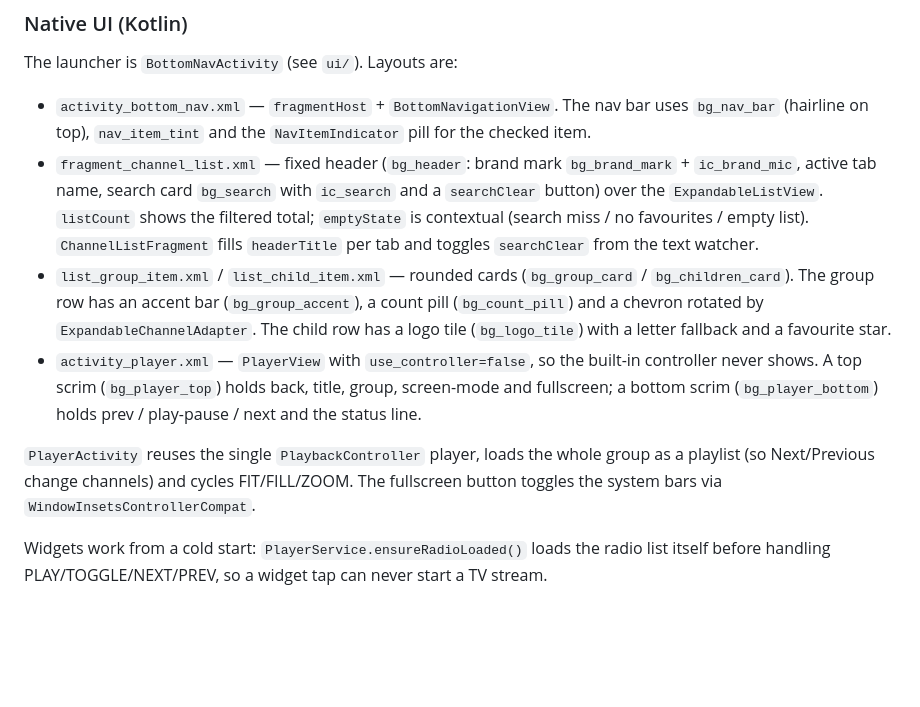
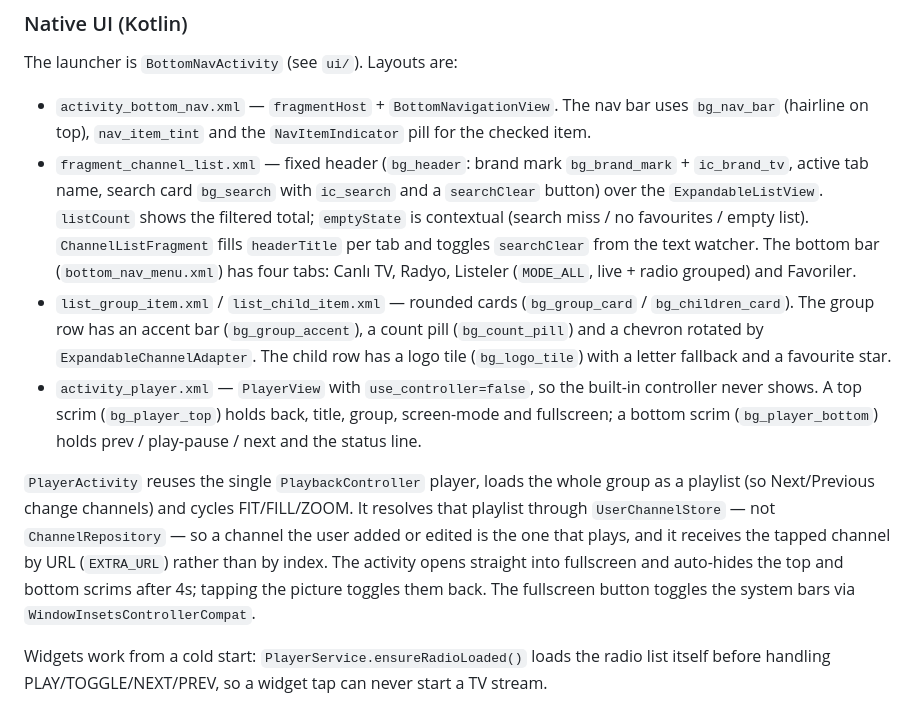
Before and after one commit to asi3516-cell/-pp, a Markdown page: AGENTS.md, the part around the change. Drawn GitHub-style; blank space fills up the shorter version.

Commit message:
docs(agents): note the four-tab UI and user-channel playback fix
Co-authored-by: openhands <openhands@all-hands.dev>

```diff
--- a/AGENTS.md
+++ b/AGENTS.md
@@ -83,11 +83,13 @@ The launcher is `BottomNavActivity` (see `ui/`). Layouts are:
   bar uses `bg_nav_bar` (hairline on top), `nav_item_tint` and the
   `NavItemIndicator` pill for the checked item.
 - `fragment_channel_list.xml` — fixed header (`bg_header`: brand mark
-  `bg_brand_mark` + `ic_brand_mic`, active tab name, search card `bg_search`
+  `bg_brand_mark` + `ic_brand_tv`, active tab name, search card `bg_search`
   with `ic_search` and a `searchClear` button) over the `ExpandableListView`.
   `listCount` shows the filtered total; `emptyState` is contextual (search
   miss / no favourites / empty list). `ChannelListFragment` fills `headerTitle`
-  per tab and toggles `searchClear` from the text watcher.
+  per tab and toggles `searchClear` from the text watcher. The bottom bar
+  (`bottom_nav_menu.xml`) has four tabs: Canlı TV, Radyo, Listeler (`MODE_ALL`,
+  live + radio grouped) and Favoriler.
 - `list_group_item.xml` / `list_child_item.xml` — rounded cards
   (`bg_group_card` / `bg_children_card`). The group row has an accent bar
   (`bg_group_accent`), a count pill (`bg_count_pill`) and a chevron rotated by
@@ -100,8 +102,12 @@ The launcher is `BottomNavActivity` (see `ui/`). Layouts are:
 
 `PlayerActivity` reuses the single `PlaybackController` player, loads the whole
 group as a playlist (so Next/Previous change channels) and cycles
-FIT/FILL/ZOOM. The fullscreen button toggles the system bars via
-`WindowInsetsControllerCompat`.
+FIT/FILL/ZOOM. It resolves that playlist through `UserChannelStore` — not
+`ChannelRepository` — so a channel the user added or edited is the one that
+plays, and it receives the tapped channel by URL (`EXTRA_URL`) rather than by
+index. The activity opens straight into fullscreen and auto-hides the top and
+bottom scrims after 4s; tapping the picture toggles them back. The fullscreen
+button toggles the system bars via `WindowInsetsControllerCompat`.
 
 Widgets work from a cold start: `PlayerService.ensureRadioLoaded()` loads the
 radio list itself before handling PLAY/TOGGLE/NEXT/PREV, so a widget tap can
```
